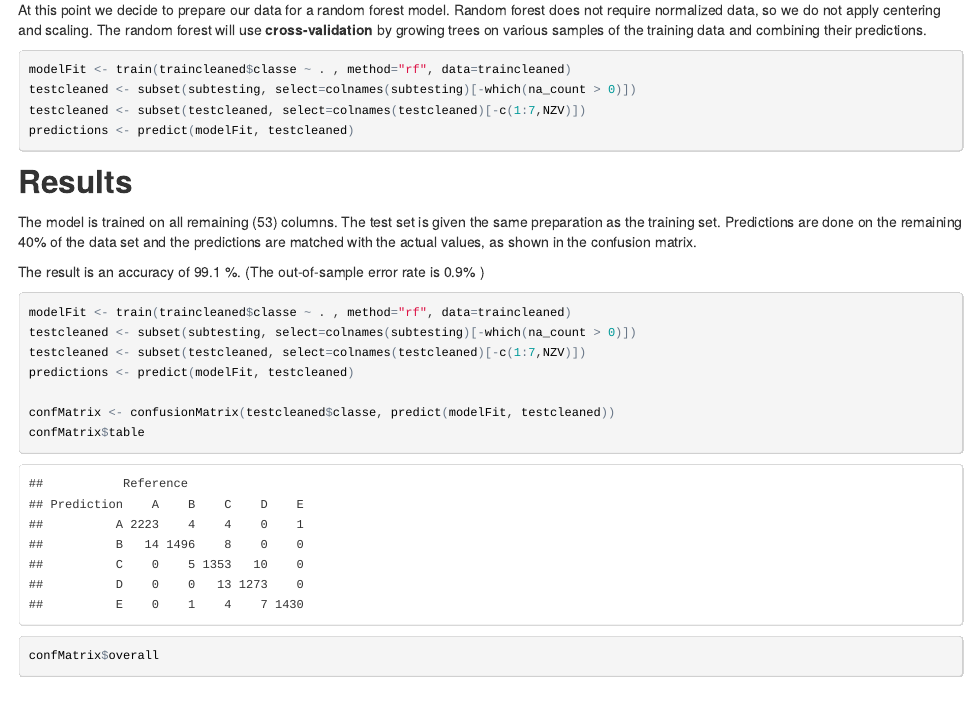
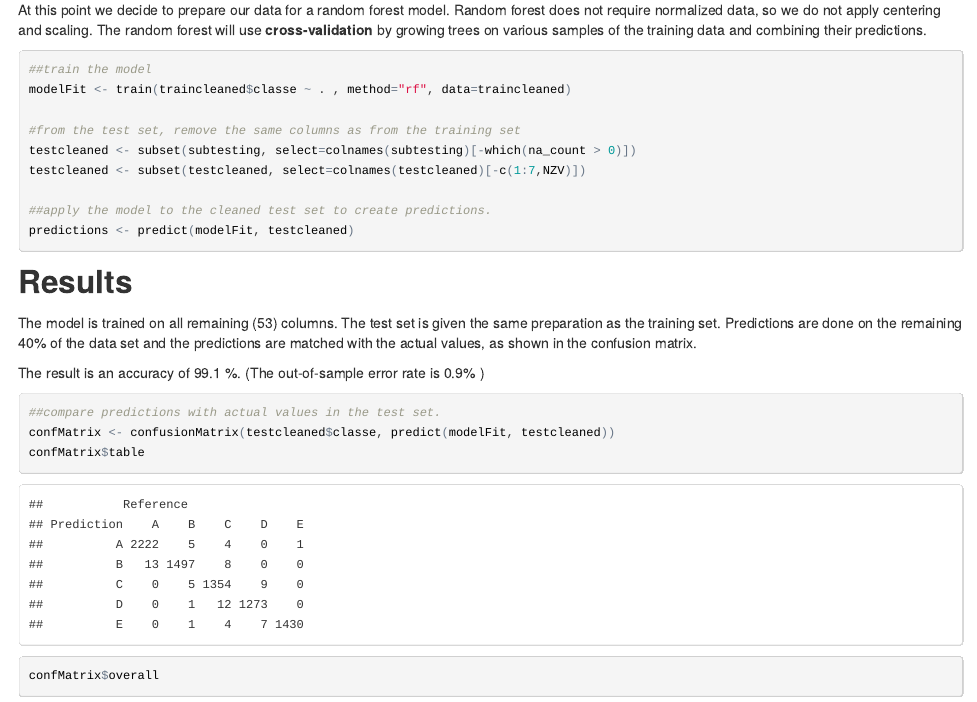
Before and after one commit to Erichogewoning/PracticalMachineLearning, an R Markdown document (PredictAssignment.Rmd): the page in a window 1100 px wide, from 1710 px down. The pictures show the output file PredictAssignment.html that the author committed with the source, opened offline.

Commit message:
fixed typo's and removed duplicate code

````diff
--- a/PredictAssignment.Rmd
+++ b/PredictAssignment.Rmd
@@ -78,9 +78,14 @@ traincleaned <- subset(traincleaned, select=colnames(traincleaned)[-c(1:7,NZV)])
 At this point we decide to prepare our data for a random forest model. Random forest does not require normalized data, so we do not apply centering and scaling. The random forest will use **cross-validation** by growing trees on various samples of the training data and combining their predictions.
 
 ```{r echo=TRUE, message=FALSE, warning=FALSE, cache=TRUE}
+##train the model
 modelFit <- train(traincleaned$classe ~ . , method="rf", data=traincleaned)
+
+#from the test set, remove the same columns as from the training set
 testcleaned <- subset(subtesting, select=colnames(subtesting)[-which(na_count > 0)])
 testcleaned <- subset(testcleaned, select=colnames(testcleaned)[-c(1:7,NZV)])
+
+##apply the model to the cleaned test set to create predictions.
 predictions <- predict(modelFit, testcleaned)
 ```
 
@@ -92,11 +97,8 @@ Predictions are done on the remaining 40% of the data set and the predictions ar
 The result is an accuracy of 99.1 %. (The out-of-sample error rate is 0.9% )
 
 ```{r echo=TRUE, message=FALSE, warning=FALSE, cache=TRUE}
-modelFit <- train(traincleaned$classe ~ . , method="rf", data=traincleaned)
-testcleaned <- subset(subtesting, select=colnames(subtesting)[-which(na_count > 0)])
-testcleaned <- subset(testcleaned, select=colnames(testcleaned)[-c(1:7,NZV)])
-predictions <- predict(modelFit, testcleaned)
 
+##compare predictions with actual values in the test set.
 confMatrix <- confusionMatrix(testcleaned$classe, predict(modelFit, testcleaned))
 confMatrix$table
 confMatrix$overall
````
Also changed, not shown: PredictAssignment.html, PredictAssignment.md.
